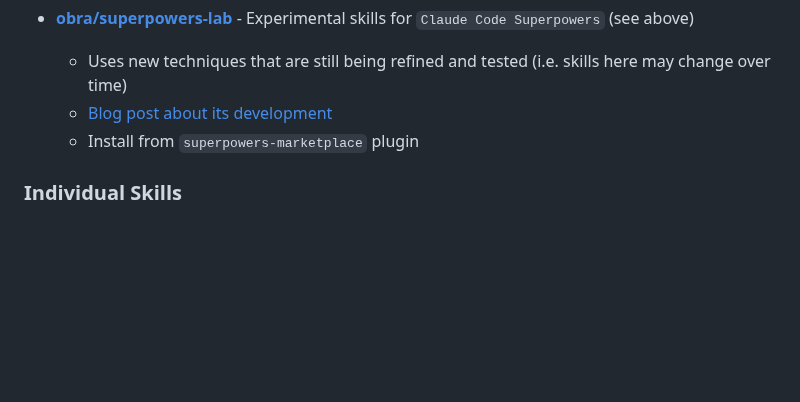
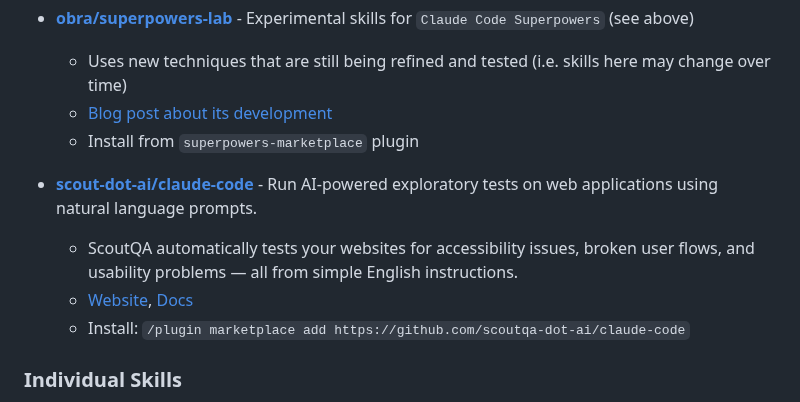
Before and after one commit to travisvn/awesome-claude-skills, a Markdown page: README.md, the part around the change. Rendered like a GitHub page; blank space fills up the shorter version.

Commit message:
feat: add ScoutQA testing skill for AI-powered exploratory testing

```diff
--- a/README.md
+++ b/README.md
@@ -109,6 +109,10 @@ Skills for working with complex file formats:
   - [Blog post about its development](https://blog.fsck.com/2025/10/23/naming-claude-plugins/)
   - Install from `superpowers-marketplace` plugin
 
+- **[scout-dot-ai/claude-code](https://github.com/scoutqa-dot-ai/claude-code)** - Run AI-powered exploratory tests on web applications using natural language prompts.
+  - ScoutQA automatically tests your websites for accessibility issues, broken user flows, and usability problems — all from simple English instructions.
+  - [Website](https://scoutqa.ai), [Docs](https://docs.scoutqa.ai)
+  - Install: `/plugin marketplace add https://github.com/scoutqa-dot-ai/claude-code`
 
 ### Individual Skills
 
```
